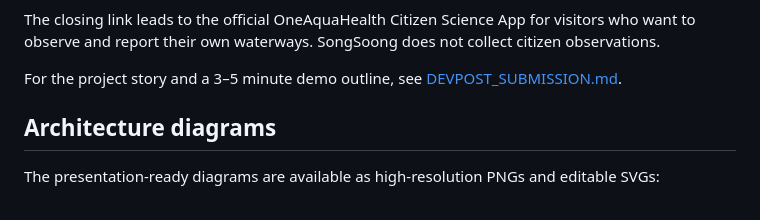
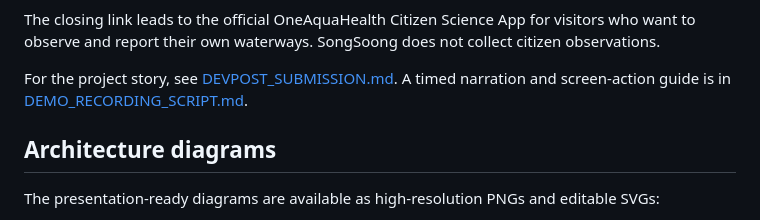
Before and after one commit to Little-Boy-z-SongSoong/songsoong-mvp, a Markdown page: README.md, the part around the change. GitHub-like rendering.

Commit message:
Add timed live demo recording script

```diff
--- a/README.md
+++ b/README.md
@@ -12,7 +12,7 @@ The guided listening challenge compares two real Coimbra invertebrate observatio
 
 The closing link leads to the official OneAquaHealth Citizen Science App for visitors who want to observe and report their own waterways. SongSoong does not collect citizen observations.
 
-For the project story and a 3–5 minute demo outline, see [DEVPOST_SUBMISSION.md](DEVPOST_SUBMISSION.md).
+For the project story, see [DEVPOST_SUBMISSION.md](DEVPOST_SUBMISSION.md). A timed narration and screen-action guide is in [DEMO_RECORDING_SCRIPT.md](DEMO_RECORDING_SCRIPT.md).
 
 ## Architecture diagrams
 
```
Also changed, not shown: DEMO_RECORDING_SCRIPT.md (added, +48 -0 lines).
